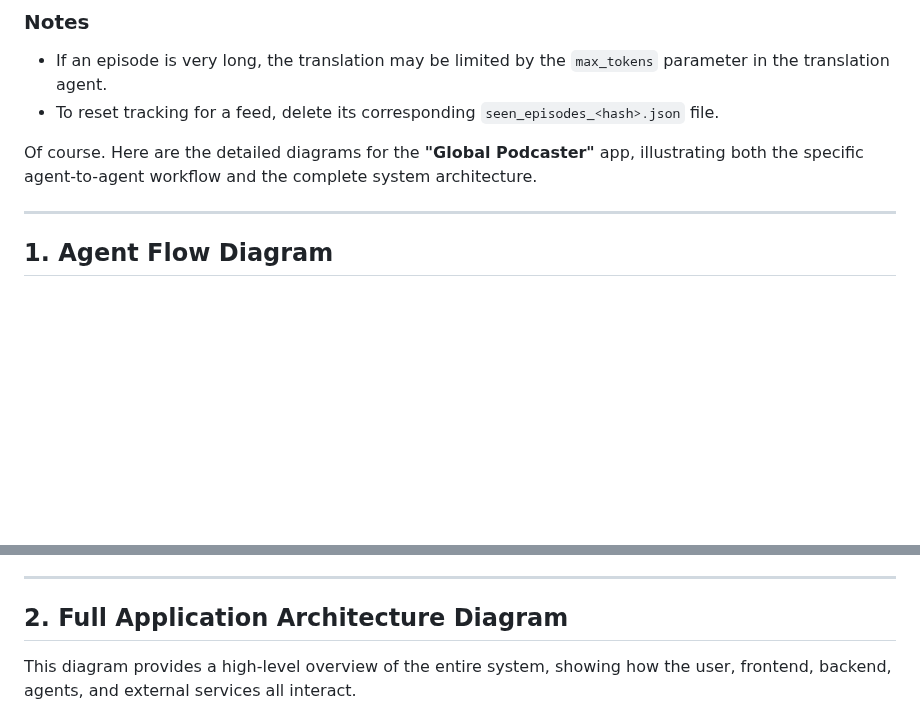
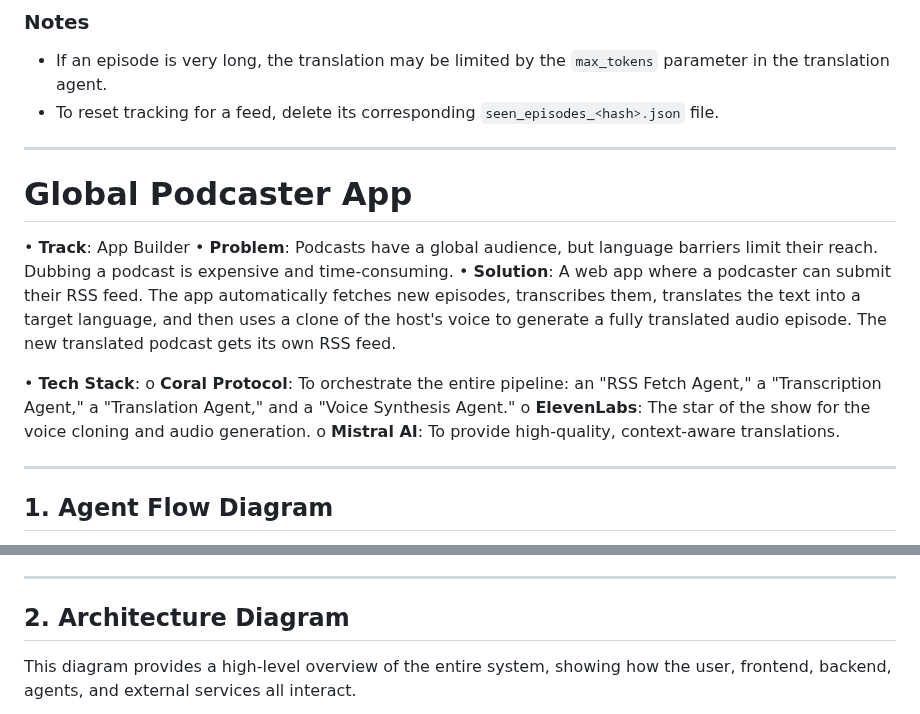
Before and after one commit to nailauiuxdesign/Agent-Ping-Pong, a Markdown page: README.md, 2 parts joined by grey strips. GitHub-like rendering; blank space fills up the shorter version.

```diff
--- a/README.md
+++ b/README.md
@@ -36,7 +36,16 @@ This project demonstrates how to build composable, language-agnostic agent workf
 - If an episode is very long, the translation may be limited by the `max_tokens` parameter in the translation agent.
 - To reset tracking for a feed, delete its corresponding `seen_episodes_<hash>.json` file.
 
-Of course. Here are the detailed diagrams for the **"Global Podcaster"** app, illustrating both the specific agent-to-agent workflow and the complete system architecture.
+-----
+#  Global Podcaster App
+•	**Track**: App Builder
+•	**Problem**: Podcasts have a global audience, but language barriers limit their reach. Dubbing a podcast is expensive and time-consuming.
+•	**Solution**: A web app where a podcaster can submit their RSS feed. The app automatically fetches new episodes, transcribes them, translates the text into a target language, and then uses a clone of the host's voice to generate a fully translated audio episode. The new translated podcast gets its own RSS feed.
+
+•	**Tech Stack**:
+o	**Coral Protocol**: To orchestrate the entire pipeline: an "RSS Fetch Agent," a "Transcription Agent," a "Translation Agent," and a "Voice Synthesis Agent."
+o	**ElevenLabs**: The star of the show for the voice cloning and audio generation.
+o	**Mistral AI**: To provide high-quality, context-aware translations.
 
 -----
 
@@ -78,7 +87,7 @@ graph TD
 
 -----
 
-## 2\. Full Application Architecture Diagram
+## 2\. Architecture Diagram
 
 This diagram provides a high-level overview of the entire system, showing how the user, frontend, backend, agents, and external services all interact.
 
```
Also changed, not shown: other parts of README.md (+1 -0 lines).
